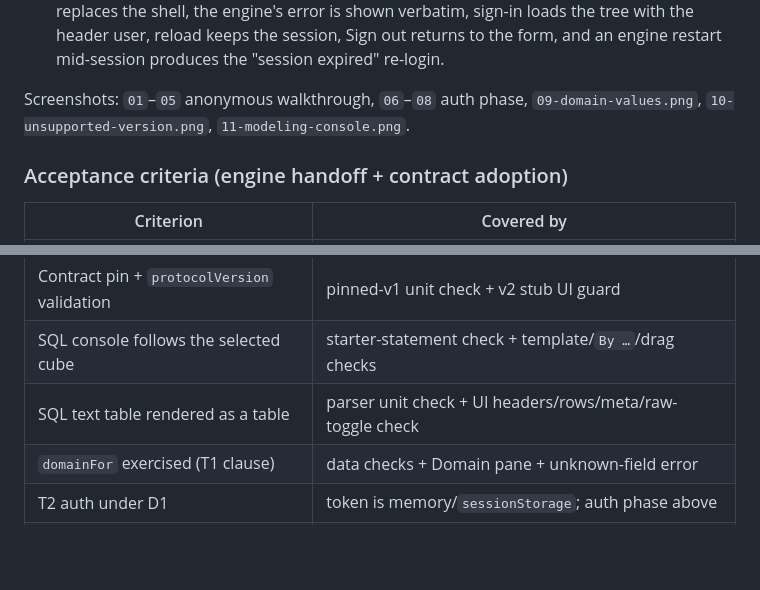
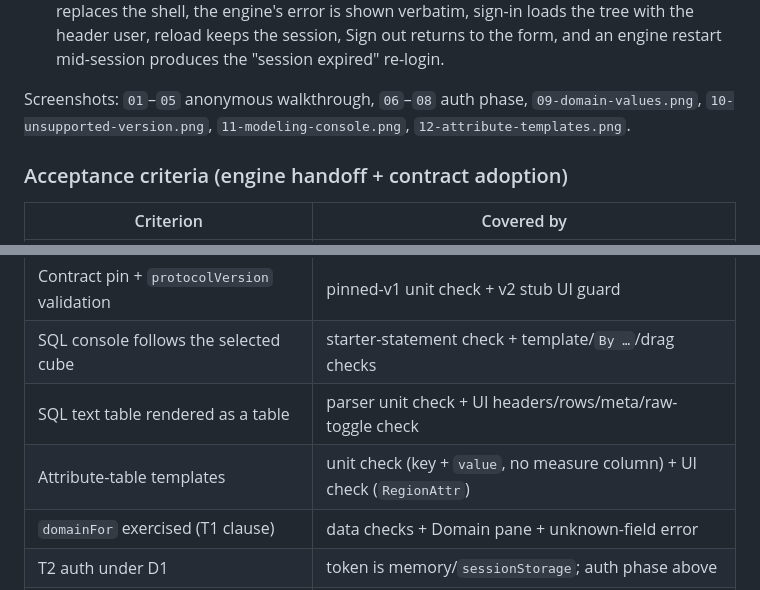
Before and after one commit to bfinucane/olap-object-explorer, a Markdown page: README.md, 2 parts joined by grey strips. GitHub-like rendering; blank space fills up the shorter version.

```diff
--- a/README.md
+++ b/README.md
@@ -303,7 +305,7 @@ the SQL-console behaviour is model-independent and was also smoke-tested against
    restart mid-session produces the "session expired" re-login.
 
 Screenshots: `01`–`05` anonymous walkthrough, `06`–`08` auth phase, `09-domain-values.png`,
-`10-unsupported-version.png`, `11-modeling-console.png`.
+`10-unsupported-version.png`, `11-modeling-console.png`, `12-attribute-templates.png`.
 
 ### Acceptance criteria (engine handoff + contract adoption)
 
@@ -318,6 +320,7 @@ Screenshots: `01`–`05` anonymous walkthrough, `06`–`08` auth phase, `09-doma
 | Contract pin + `protocolVersion` validation | pinned-v1 unit check + v2 stub UI guard |
 | SQL console follows the selected cube | starter-statement check + template/`By …`/drag checks |
 | SQL text table rendered as a table | parser unit check + UI headers/rows/meta/raw-toggle check |
+| Attribute-table templates | unit check (key + `value`, no measure column) + UI check (`RegionAttr`) |
 | `domainFor` exercised (T1 clause) | data checks + Domain pane + unknown-field error |
 | T2 auth under D1 | token is memory/`sessionStorage`; auth phase above |
 | Read-only data path (T4 not adopted) | only GET + `query`/`sql` POSTs by default; the opt-in CLI console is engine tooling, not T4 |
```
Also changed, not shown: other parts of README.md (+6 -4 lines), docs/screenshots/02-sales-preview.png, docs/screenshots/04-sql-console.png, docs/screenshots/11-modeling-console.png, docs/screenshots/12-attribute-templates.png (added), 3 other files.
